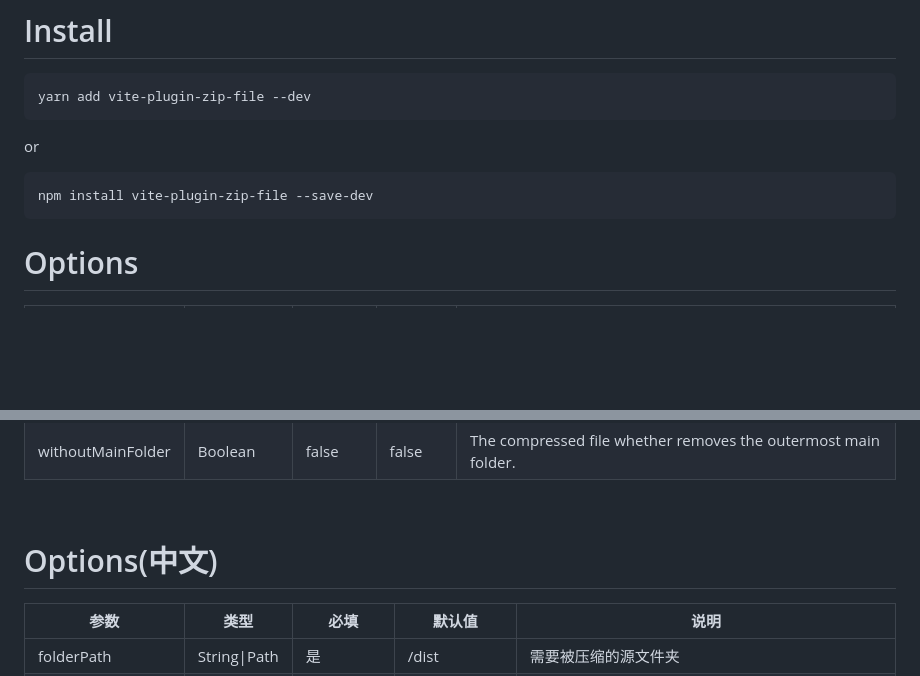
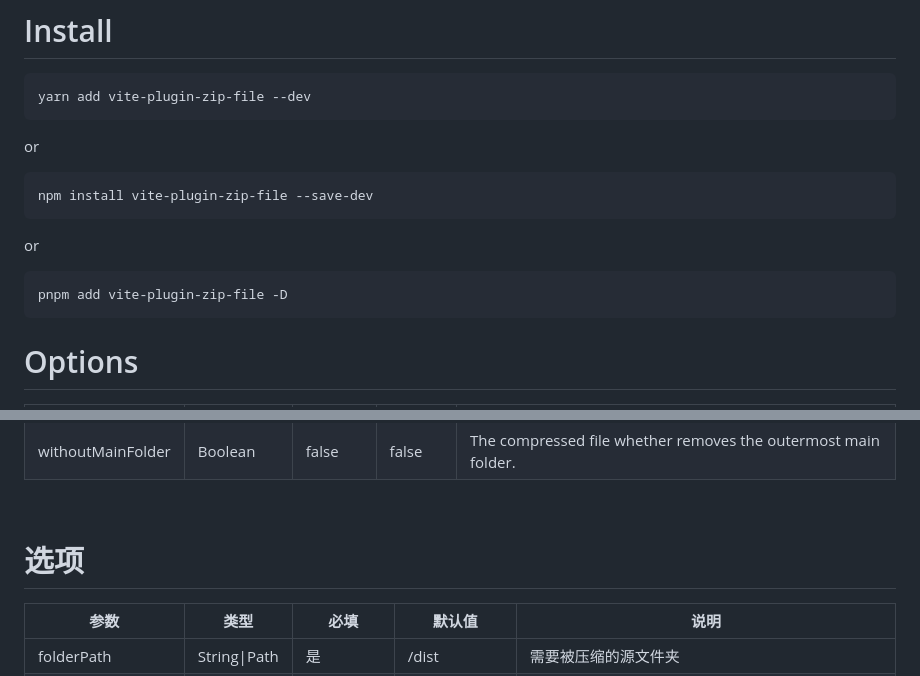
Before and after one commit to Ssis53/vite-plugin-zip, a Markdown page: README.md, 2 parts joined by grey strips. Drawn GitHub-style; blank space fills up the shorter version.

Commit message:
fix: update readme

````diff
--- a/README.md
+++ b/README.md
@@ -20,6 +20,12 @@ or
 npm install vite-plugin-zip-file --save-dev
 ```
 
+or
+
+```
+pnpm add vite-plugin-zip-file -D
+```
+
 # Options
 
 
@@ -34,7 +40,7 @@ npm install vite-plugin-zip-file --save-dev
 
 <br />
 
-# Options(中文)
+# 选项
 
 <table>
   <thead>
````
